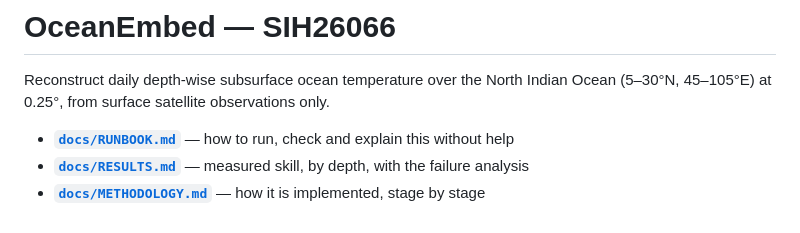
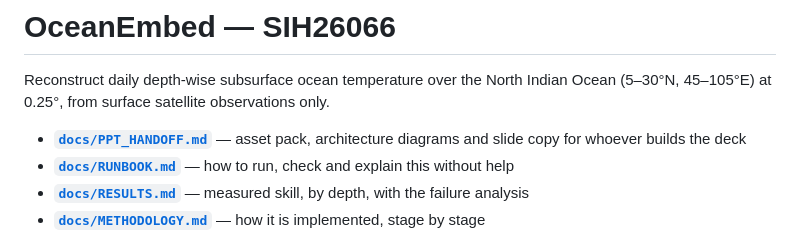
Before and after one commit to AbdulMalik1287/oceanembed, a Markdown page: README.md, the part around the change. GitHub-like rendering.

```diff
--- a/README.md
+++ b/README.md
@@ -3,6 +3,7 @@
 Reconstruct daily depth-wise subsurface ocean temperature over the North Indian Ocean
 (5–30°N, 45–105°E) at 0.25°, from surface satellite observations only.
 
+- **[`docs/PPT_HANDOFF.md`](docs/PPT_HANDOFF.md)** — asset pack, architecture diagrams and slide copy for whoever builds the deck
 - **[`docs/RUNBOOK.md`](docs/RUNBOOK.md)** — how to run, check and explain this without help
 - **[`docs/RESULTS.md`](docs/RESULTS.md)** — measured skill, by depth, with the failure analysis
 - **[`docs/METHODOLOGY.md`](docs/METHODOLOGY.md)** — how it is implemented, stage by stage
```
Also changed, not shown: docs/PPT_HANDOFF.md (added, +258 -0 lines).
